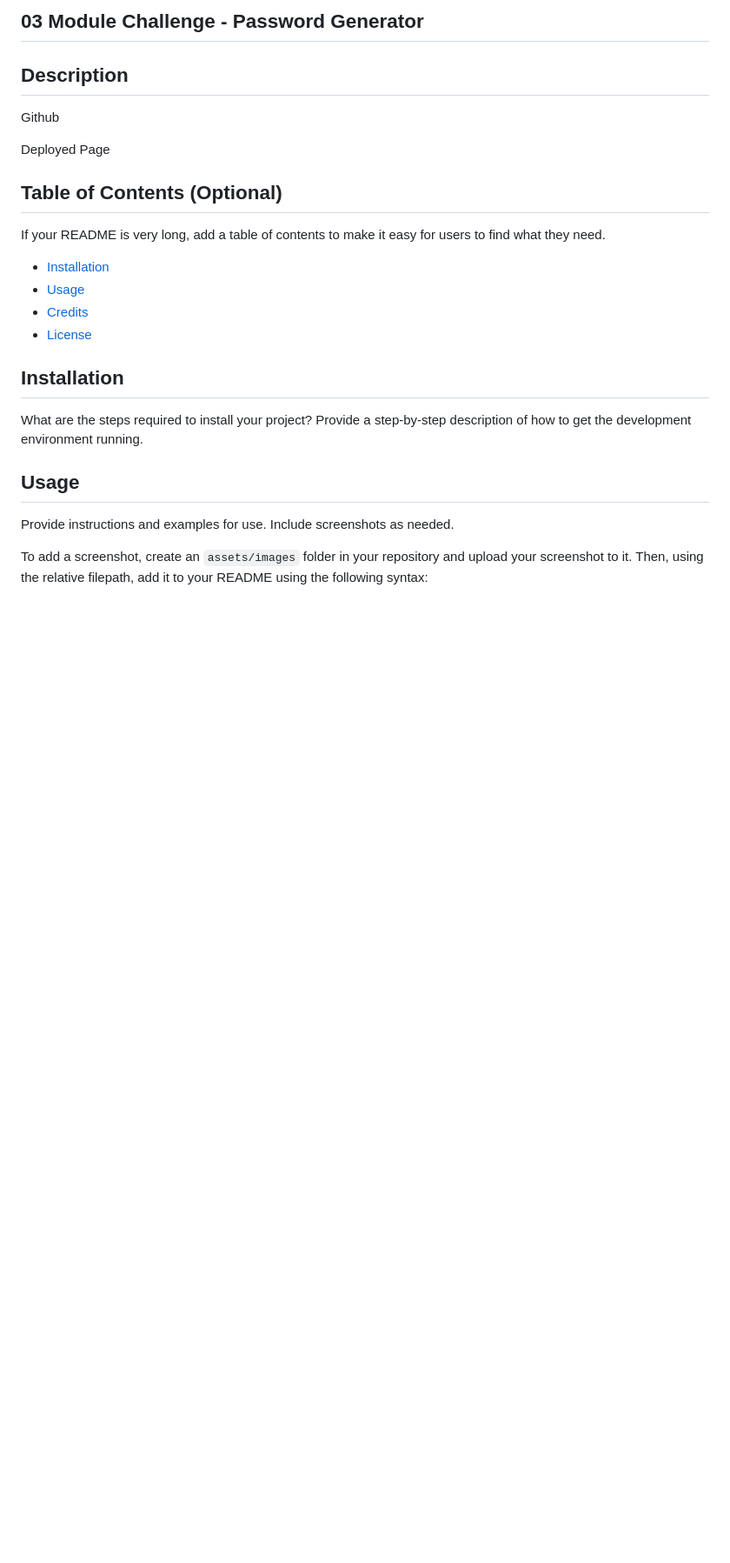
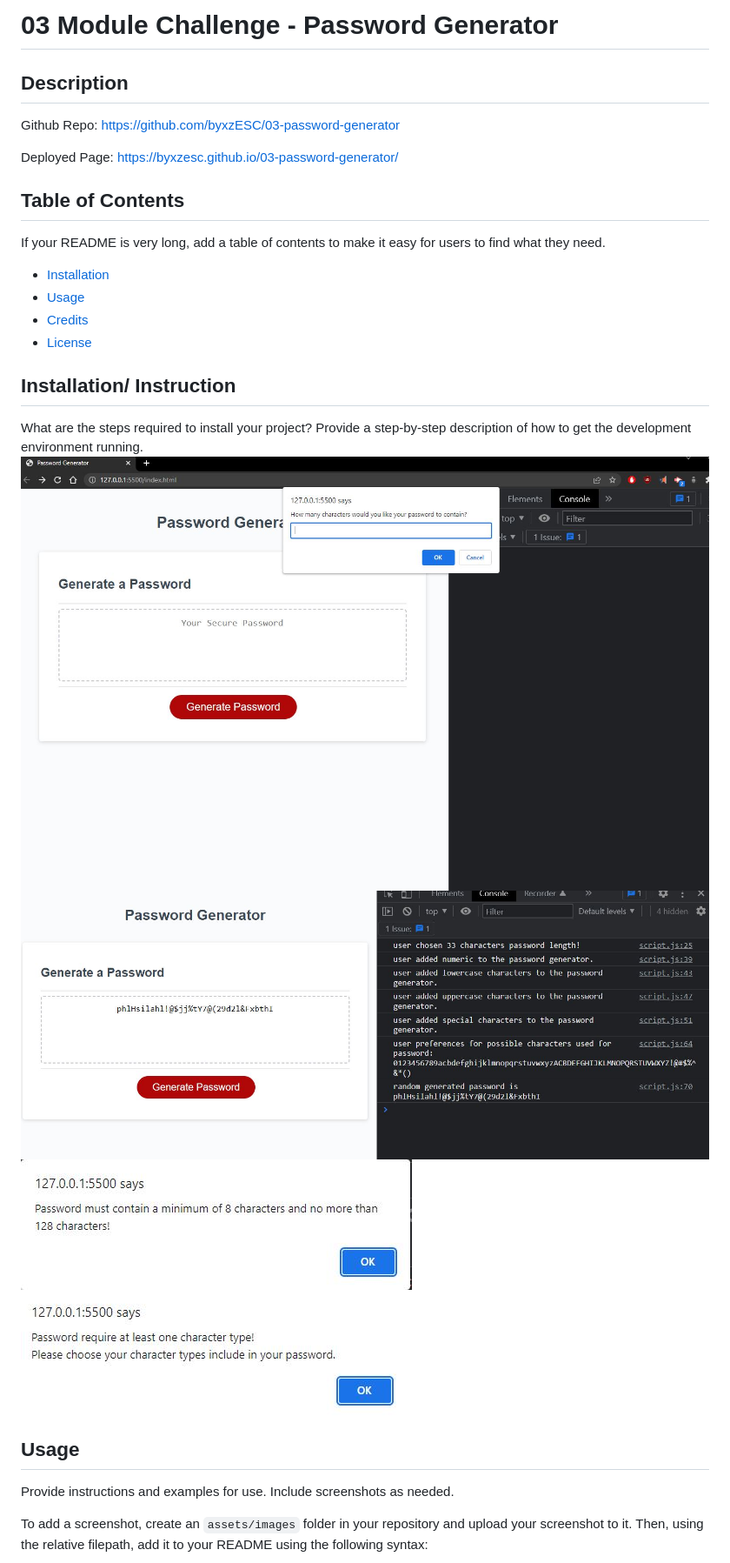
Before and after one commit to byxzESC/03-password-generator, a Markdown page: README.md, the part around the change printed below. Shown: that part at 87% size. Rendered like a GitHub page; blank space fills up the shorter version.

```diff
--- a/README.md
+++ b/README.md
@@ -1,13 +1,14 @@
-## 03 Module Challenge - Password Generator
+# 03 Module Challenge - Password Generator
 
 ## Description
 
 
-Github
 
-Deployed Page
+Github Repo: https://github.com/byxzESC/03-password-generator
 
-## Table of Contents (Optional)
+Deployed Page: https://byxzesc.github.io/03-password-generator/
+
+## Table of Contents
 
 If your README is very long, add a table of contents to make it easy for users to find what they need.
 
@@ -17,9 +18,13 @@ If your README is very long, add a table of contents to make it easy for users t
 * [License](#license)
 
 
-## Installation
+## Installation/ Instruction
 
 What are the steps required to install your project? Provide a step-by-step description of how to get the development environment running.
+![start](/assets/images/screenshot1.JPG)
+![console_log](/assets/images/result&process.JPG)
+![edgecase_1](/assets/images/edgecase1.JPG)
+![edgecase_2](/assets/images/edgecase2.JPG)
 
 ## Usage
 
```
Also changed, not shown: other parts of README.md (+6 -15 lines), assets/images/edgecase1.JPG (renamed from assets/screenshots/edgecase1.JPG), assets/images/edgecase2.JPG (renamed from assets/screenshots/edgecase2.JPG), assets/images/example.JPG (added), assets/images/result&process.JPG (renamed from assets/screenshots/result&process.JPG), assets/images/screenshot1.JPG (renamed from assets/screenshots/screenshot1.JPG).
